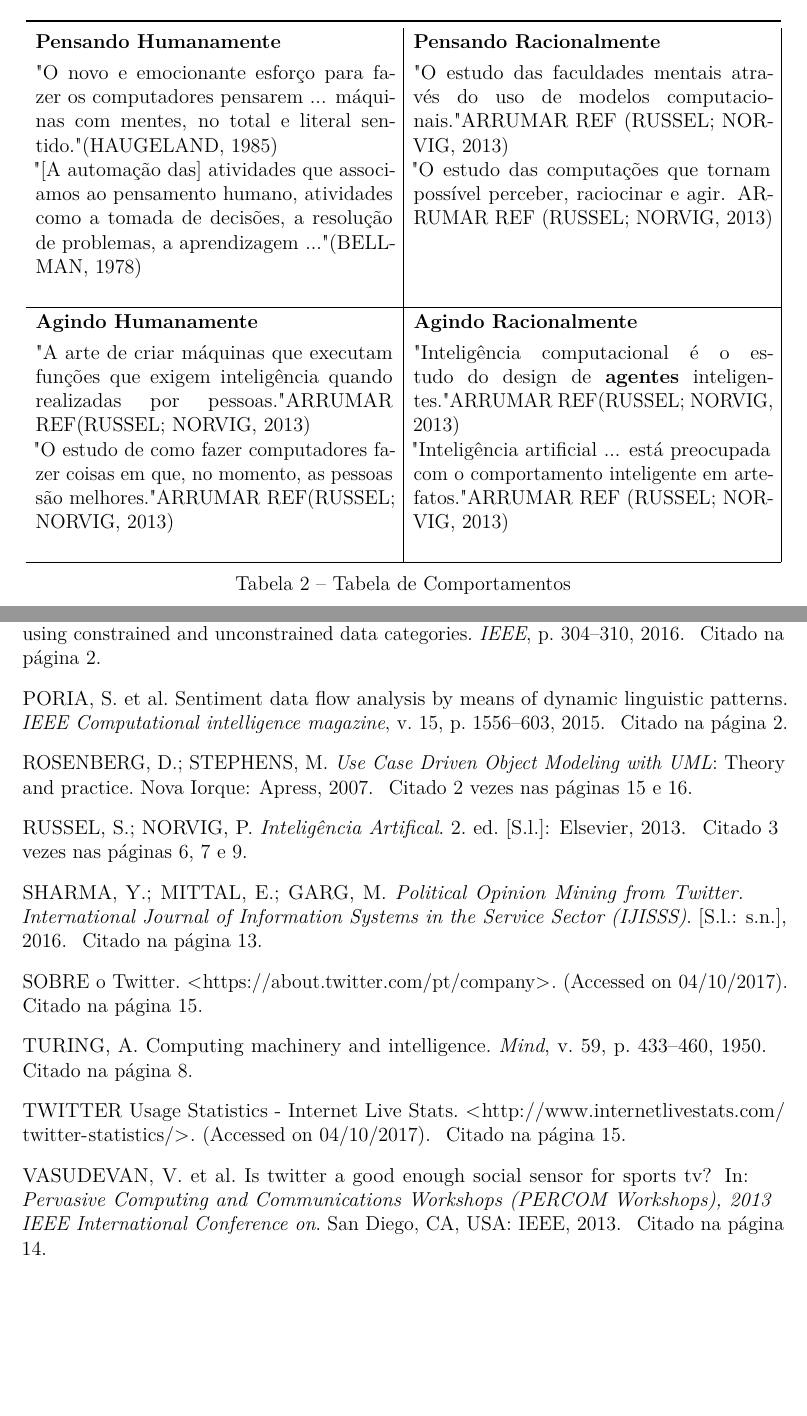
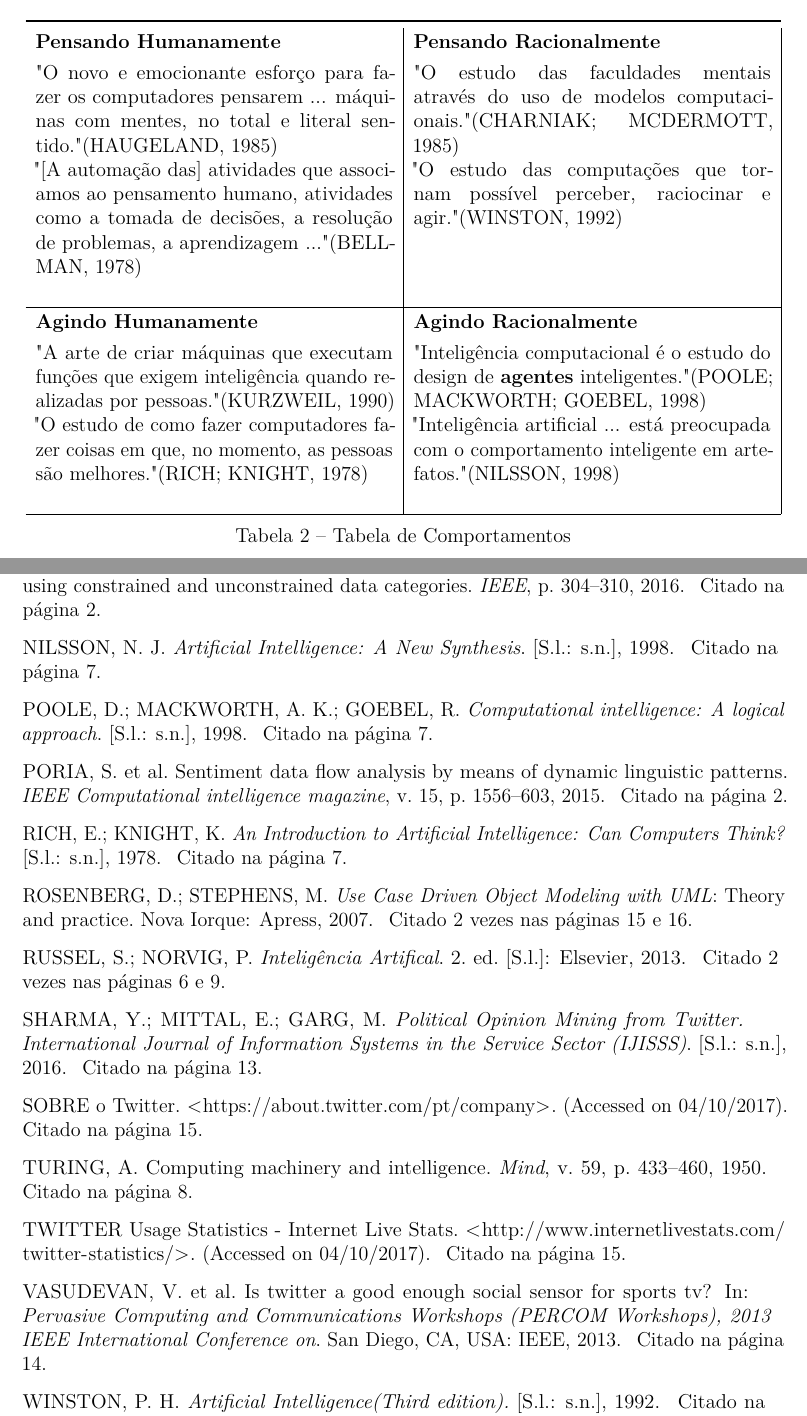
Before and after one commit to Tcc-grupo-10/tcc-latex, a LaTeX thesis (tcc.tex, which reads tcc_pesquisa.bib): two parts of pages 8 and 19 of 19, joined at a grey line, cut so that both start at the same text, the shorter picture padded with empty space. Compiled offline with pdfLaTeX.

Commit message:
arrumando referencias

```diff
--- a/tcc.tex
+++ b/tcc.tex
@@ -322,9 +322,9 @@ Ao final do projeto, será realizada uma comparação dos resultados obtidos pel
 &
 \multicolumn{2}{p{7.5cm}|}{
 
-"O estudo das faculdades mentais através do uso de modelos computacionais." ARRUMAR REF \cite{norvig}
+"O estudo das faculdades mentais através do uso de modelos computacionais." \cite{charniak_mcdermott}
 
-"O estudo das computações que tornam possível perceber, raciocinar e agir. ARRUMAR REF \cite{norvig}
+"O estudo das computações que tornam possível perceber, raciocinar e agir." \cite{winston}
 
 } \\
 
@@ -337,17 +337,17 @@ Ao final do projeto, será realizada uma comparação dos resultados obtidos pel
 
 \multicolumn{1}{p{7.5cm}|}{
 
-"A arte de criar máquinas que executam funções que exigem inteligência quando realizadas por pessoas." ARRUMAR REF\cite{norvig}
+"A arte de criar máquinas que executam funções que exigem inteligência quando realizadas por pessoas." \cite{kurzweil}
 
-"O estudo de como fazer computadores fazer coisas em que, no momento, as pessoas são melhores." ARRUMAR REF\cite{norvig}
+"O estudo de como fazer computadores fazer coisas em que, no momento, as pessoas são melhores." \cite{rich_knight}
 
 }
 &
 \multicolumn{2}{p{7.5cm}|}{
 
-"Inteligência computacional é o estudo do design de \textbf{agentes} inteligentes." ARRUMAR REF\cite{norvig}
+"Inteligência computacional é o estudo do design de \textbf{agentes} inteligentes." \cite{poole}
 
-"Inteligência artificial ... está preocupada com o comportamento inteligente em artefatos." ARRUMAR REF \cite{norvig}
+"Inteligência artificial ... está preocupada com o comportamento inteligente em artefatos." \cite{nilsson}
 
 } \\ \hline
 
--- a/tcc_pesquisa.bib
+++ b/tcc_pesquisa.bib
@@ -309,4 +309,3 @@
 }
 
 
-@Book{,
@@ -316,7 +312,9 @@
-  Year                     = {2013},
+@Book{charniak_mcdermott,
+  Title                    = {Introduction to Artificial Intelligence},
+  Author                   = {Charniak, E. and McDermott, D},
+  Year                     = {1985},
   Owner                    = {gabrielalves},
   Timestamp                = {2017.05.29}
 }
 
 
-@Book{,
@@ -326 +321,4 @@
-  Year                     = {2013},
+@Book{winston,
+  Title                    = {Artificial Intelligence(Third edition).},
+  Author                   = {Winston, P. H.},
+  Year                     = {1992},
@@ -332,3 +339,28 @@
+  Title                    = {An Introduction to Artificial Intelligence: Can Computers Think?},
+  Author                   = {Rich,  E. and  Knight,  K.},
+  Year                     = {1978},
+  Owner                    = {gabrielalves},
+  Timestamp                = {2017.05.29}
+}
+
+
+@Book{poole,
+  Title                    = {Computational intelligence: A logical approach},
+  Author                   = {Poole, D. and Mackworth, A. K. and Goebel, R.},
+  Year                     = {1998},
+  Owner                    = {gabrielalves},
+  Timestamp                = {2017.05.29}
+}
+
+
+@Book{nilsson,
+  Title                    = {Artificial Intelligence: A New Synthesis},
+  Author                   = {Nilsson, N. J.},
+  Year                     = {1998},
+  Owner                    = {gabrielalves},
+  Timestamp                = {2017.05.29}
+}
+
 @Book{,
   Owner                    = {flaviapezoti},
   Timestamp                = {2017.05.10}
```
Also changed, not shown: tcc_pesquisa.bib (15 more changed lines).
